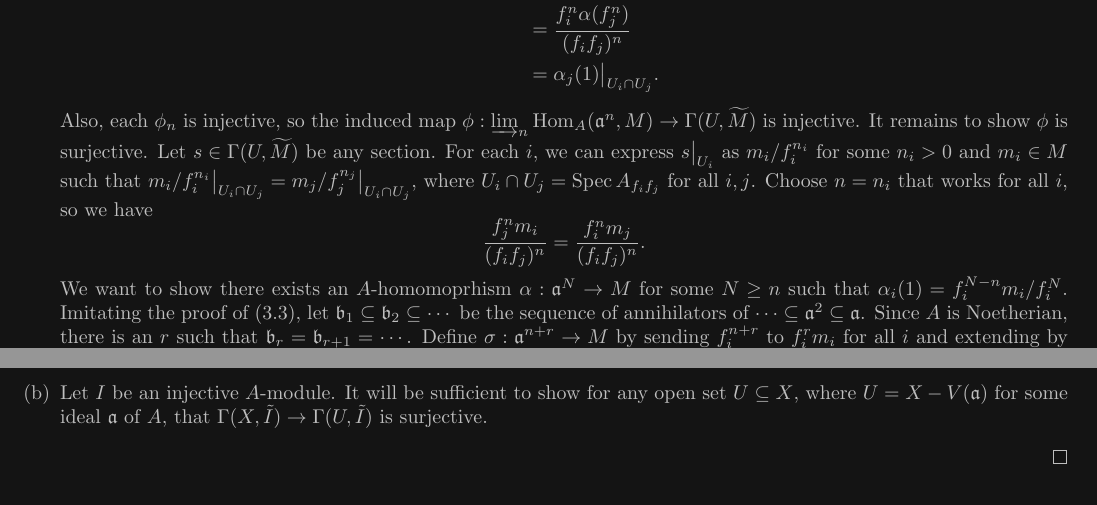
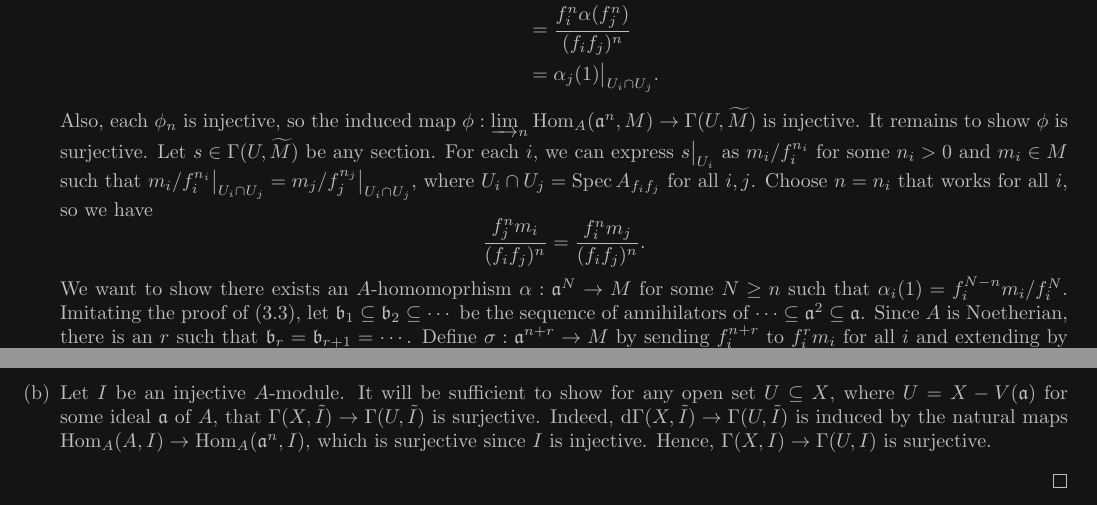
Before and after one commit to h38464874b/Algebraic-Geometry-Hartshorne, a LaTeX problem sheet (chapter3/section3/exercises.tex): two parts of pages 2 and 3 of 3, joined at a grey line, cut so that both start at the same text. Compiled offline with pdfLaTeX.

Commit message:
Finish 3.3

```diff
--- a/chapter3/section3/exercises.tex
+++ b/chapter3/section3/exercises.tex
@@ -118,6 +118,8 @@ Hence, $\phi_{n + r}(\sigma) = s$.
 
 \item[(b)] Let $I$ be an injective $A$-module.
 It will be sufficient to show for any open set $U \subseteq X$, where $U = X - V(\goth{a})$ for some ideal $\goth{a}$ of $A$, that $\Gamma(X, \tilde{I}) \to \Gamma(U, \tilde{I})$ is surjective.
+Indeed, d$\Gamma(X, \tilde{I}) \to \Gamma(U, \tilde{I})$ is induced by the natural maps $\Hom_A(A, I) \to \Hom_A(\goth{a}^n, I)$, which is surjective since $I$ is injective.
+Hence, $\Gamma(X, I) \to \Gamma(U, I)$ is surjective.
 \end{itemize}
 \end{proof}
 
```
Also changed, not shown: chapter3/section3/exercises.pdf, chapter3/section3/exercises.tex (2 more changed lines).
